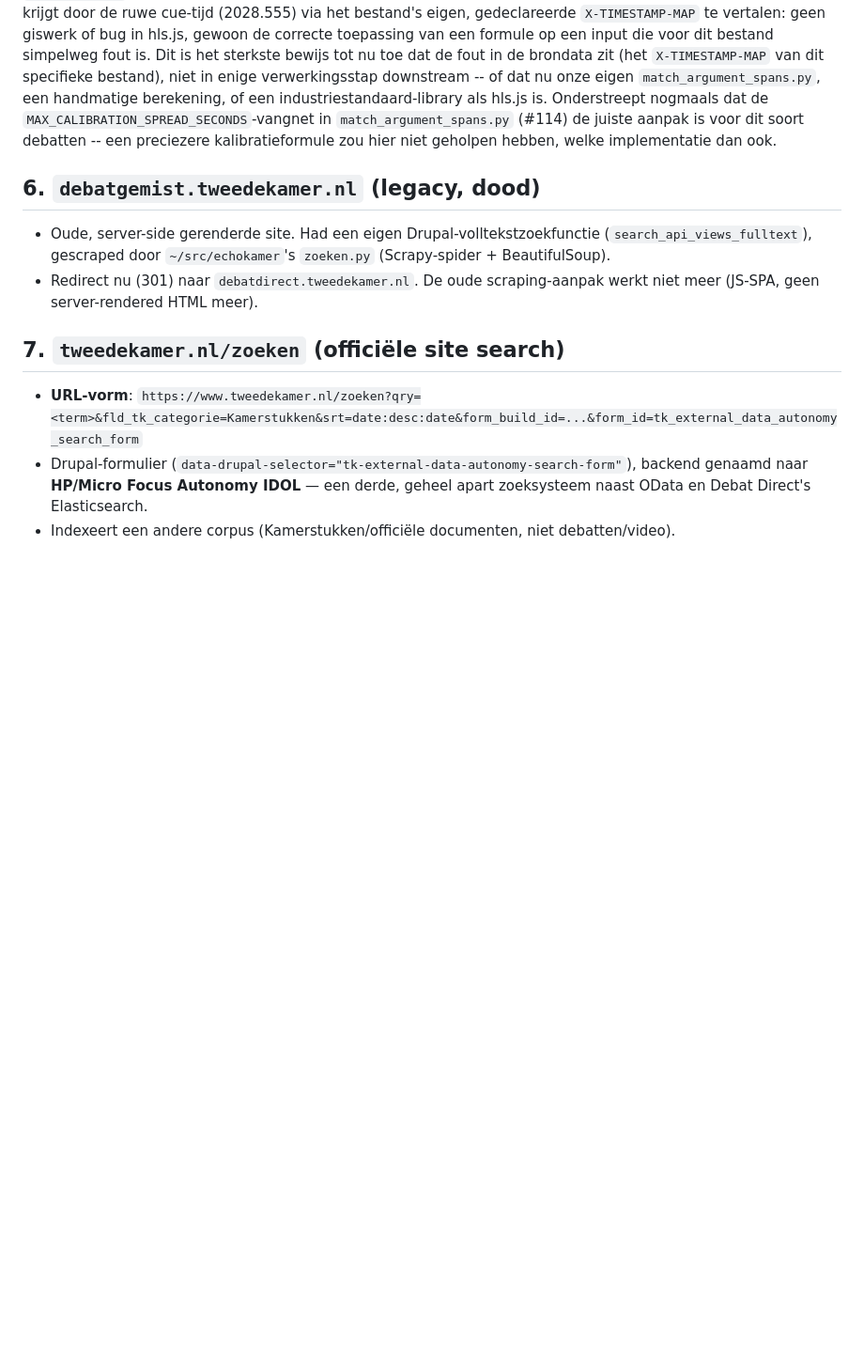
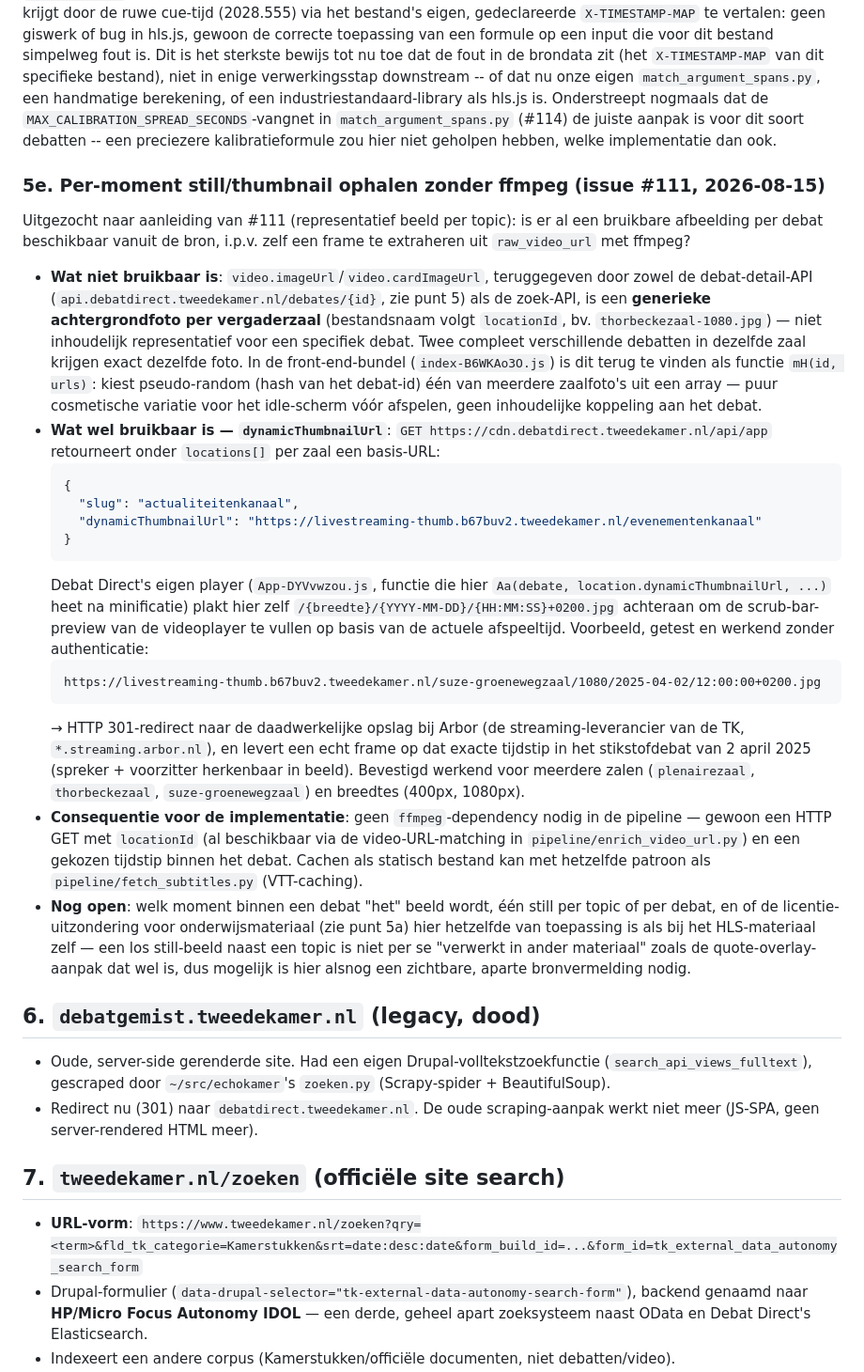
Before and after one commit to SiggyF/bipolariteit, a Markdown page: docs/tk-data-sources-overview.md, the part around the change. Shown at 94% size. GitHub-like rendering; blank space fills up the shorter version.

Commit message:
Documenteer dynamicThumbnailUrl als bron voor per-moment debatstills (#111)
Onderzoek naar aanleiding van #111: Debat Direct's eigen scrub-bar-thumbnail-
endpoint levert al een frame op een gekozen tijdstip, zonder dat ffmpeg-
frame-extractie uit het HLS-manifest nodig is.

````diff
--- a/docs/tk-data-sources-overview.md
+++ b/docs/tk-data-sources-overview.md
@@ -198,6 +198,55 @@ dat de `MAX_CALIBRATION_SPREAD_SECONDS`-vangnet in `match_argument_spans.py` (#1
 de juiste aanpak is voor dit soort debatten -- een preciezere kalibratieformule zou
 hier niet geholpen hebben, welke implementatie dan ook.
 
+### 5e. Per-moment still/thumbnail ophalen zonder ffmpeg (issue #111, 2026-08-15)
+
+Uitgezocht naar aanleiding van #111 (representatief beeld per topic): is er al een
+bruikbare afbeelding per debat beschikbaar vanuit de bron, i.p.v. zelf een frame te
+extraheren uit `raw_video_url` met ffmpeg?
+
+- **Wat niet bruikbaar is**: `video.imageUrl`/`video.cardImageUrl`, teruggegeven door
+  zowel de debat-detail-API (`api.debatdirect.tweedekamer.nl/debates/{id}`, zie punt 5)
+  als de zoek-API, is een **generieke achtergrondfoto per vergaderzaal** (bestandsnaam
+  volgt `locationId`, bv. `thorbeckezaal-1080.jpg`) — niet inhoudelijk representatief
+  voor een specifiek debat. Twee compleet verschillende debatten in dezelfde zaal
+  krijgen exact dezelfde foto. In de front-end-bundel (`index-B6WKAo3O.js`) is dit
+  terug te vinden als functie `mH(id, urls)`: kiest pseudo-random (hash van het
+  debat-id) één van meerdere zaalfoto's uit een array — puur cosmetische variatie
+  voor het idle-scherm vóór afspelen, geen inhoudelijke koppeling aan het debat.
+- **Wat wel bruikbaar is — `dynamicThumbnailUrl`**: `GET
+  https://cdn.debatdirect.tweedekamer.nl/api/app` retourneert onder `locations[]` per
+  zaal een basis-URL:
+  ```json
+  {
+    "slug": "actualiteitenkanaal",
+    "dynamicThumbnailUrl": "https://livestreaming-thumb.b67buv2.tweedekamer.nl/evenementenkanaal"
+  }
+  ```
+  Debat Direct's eigen player (`App-DYVvwzou.js`, functie die hier `Aa(debate,
+  location.dynamicThumbnailUrl, ...)` heet na minificatie) plakt hier zelf
+  `/{breedte}/{YYYY-MM-DD}/{HH:MM:SS}+0200.jpg` achteraan om de scrub-bar-preview van
+  de videoplayer te vullen op basis van de actuele afspeeltijd. Voorbeeld, getest en
+  werkend zonder authenticatie:
+  ```
+  https://livestreaming-thumb.b67buv2.tweedekamer.nl/suze-groenewegzaal/1080/2025-04-02/12:00:00+0200.jpg
+  ```
+  → HTTP 301-redirect naar de daadwerkelijke opslag bij Arbor (de streaming-leverancier
+  van de TK, `*.streaming.arbor.nl`), en levert een echt frame op dat exacte tijdstip in
+  het stikstofdebat van 2 april 2025 (spreker + voorzitter herkenbaar in beeld).
+  Bevestigd werkend voor meerdere zalen (`plenairezaal`, `thorbeckezaal`,
+  `suze-groenewegzaal`) en breedtes (400px, 1080px).
+- **Consequentie voor de implementatie**: geen `ffmpeg`-dependency nodig in de
+  pipeline — gewoon een HTTP GET met `locationId` (al beschikbaar via de
+  video-URL-matching in `pipeline/enrich_video_url.py`) en een gekozen tijdstip binnen
+  het debat. Cachen als statisch bestand kan met hetzelfde patroon als
+  `pipeline/fetch_subtitles.py` (VTT-caching).
+- **Nog open**: welk moment binnen een debat "het" beeld wordt, één still per topic of
+  per debat, en of de licentie-uitzondering voor onderwijsmateriaal (zie punt 5a) hier
+  hetzelfde van toepassing is als bij het HLS-materiaal zelf — een los still-beeld
+  naast een topic is niet per se "verwerkt in ander materiaal" zoals de quote-overlay-
+  aanpak dat wel is, dus mogelijk is hier alsnog een zichtbare, aparte bronvermelding
+  nodig.
+
 ## 6. `debatgemist.tweedekamer.nl` (legacy, dood)
 
 - Oude, server-side gerenderde site. Had een eigen Drupal-volltekstzoekfunctie (`search_api_views_fulltext`), gescraped door `~/src/echokamer`'s `zoeken.py` (Scrapy-spider + BeautifulSoup).
````
